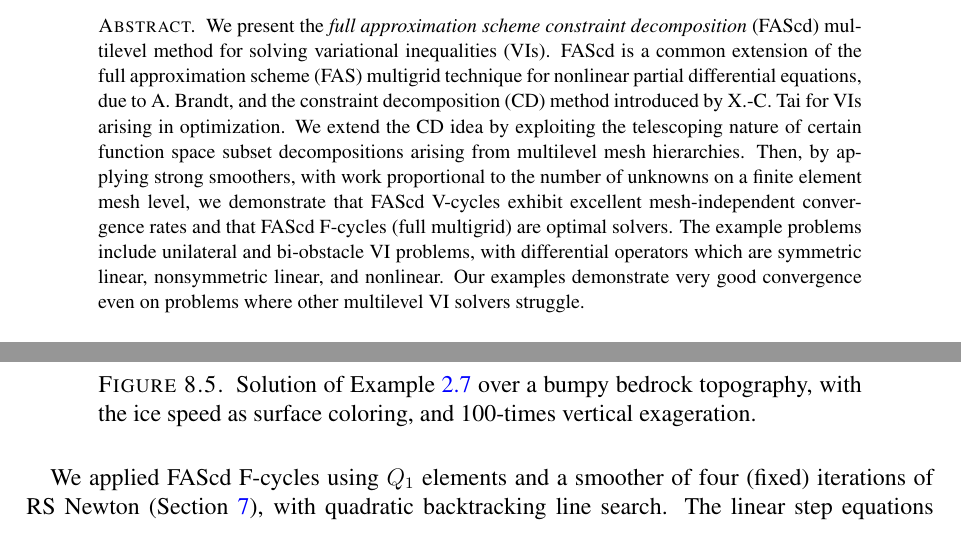
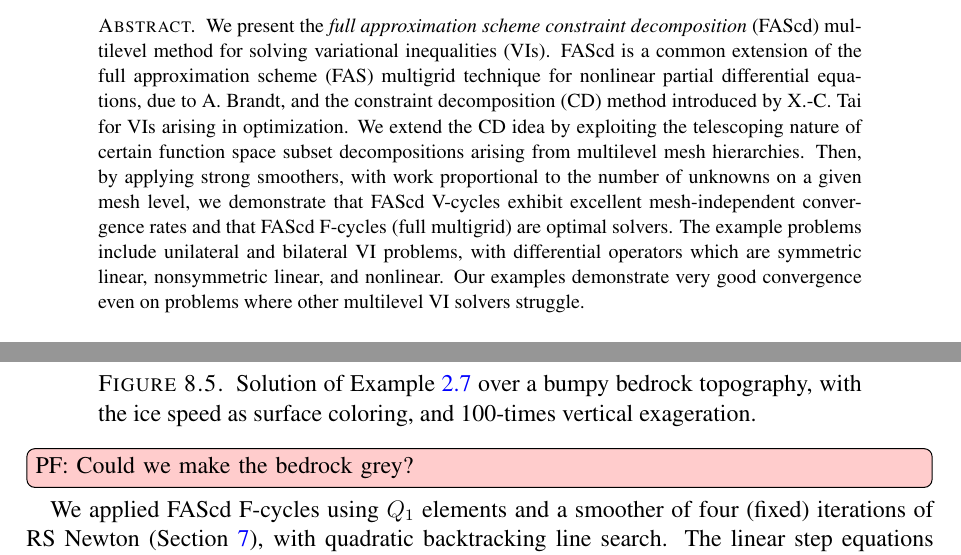
Before and after one commit to bueler/mcd-extended, a LaTeX paper (paper/fascd.tex): two parts of pages 1 and 26 of 30, joined at a grey line, cut so that both start at the same text. Compiled offline with pdfLaTeX.

Commit message:
Small edits and a comment

```diff
--- a/paper/fascd.tex
+++ b/paper/fascd.tex
@@ -161,7 +161,7 @@ urlcolor=black    % ...
 \date{\today}
 
 \begin{abstract}
-We present the \emph{full approximation scheme constraint decomposition} (FAScd) multilevel method for solving variational inequalities (VIs).  FAScd is a common extension of the full approximation scheme (FAS) multigrid technique for nonlinear partial differential equations, due to A.~Brandt, and the constraint decomposition (CD) method introduced by X.-C.~Tai for VIs arising in optimization.  We extend the CD idea by exploiting the telescoping nature of certain function space subset decompositions arising from multilevel mesh hierarchies.  Then, by applying strong smoothers, with work proportional to the number of unknowns on a finite element mesh level, we demonstrate that FAScd V-cycles exhibit excellent mesh-independent convergence rates and that FAScd F-cycles (full multigrid) are optimal solvers.  The example problems include unilateral and bi-obstacle VI problems, with differential operators which are symmetric linear, nonsymmetric linear, and nonlinear.  Our examples demonstrate very good convergence even on problems where other multilevel VI solvers struggle.
+We present the \emph{full approximation scheme constraint decomposition} (FAScd) multilevel method for solving variational inequalities (VIs).  FAScd is a common extension of the full approximation scheme (FAS) multigrid technique for nonlinear partial differential equations, due to A.~Brandt, and the constraint decomposition (CD) method introduced by X.-C.~Tai for VIs arising in optimization.  We extend the CD idea by exploiting the telescoping nature of certain function space subset decompositions arising from multilevel mesh hierarchies.  Then, by applying strong smoothers, with work proportional to the number of unknowns on a given mesh level, we demonstrate that FAScd V-cycles exhibit excellent mesh-independent convergence rates and that FAScd F-cycles (full multigrid) are optimal solvers.  The example problems include unilateral and bilateral VI problems, with differential operators which are symmetric linear, nonsymmetric linear, and nonlinear.  Our examples demonstrate very good convergence even on problems where other multilevel VI solvers struggle.
 \end{abstract}
 
 %\pef{I want to say it's better than monotone multigrid. Is this too subtle/too much?}
@@ -1042,6 +1042,7 @@ We consider the steady shallow ice approximation (SIA) obstacle problem presente
 \caption{Solution of Example \ref{ex:sia} over a bumpy bedrock topography, with the ice speed as surface coloring, and 100-times vertical exageration.}
 \label{fig:results:siascene}
 \end{figure}
+\pef{Could we make the bedrock grey?}
 
 We applied FAScd F-cycles using $Q_1$ elements and a smoother of four (fixed) iterations of RS Newton (Section \ref{sec:implementation}), with quadratic backtracking line search.  The linear step equations were approximately solved, in parallel, by three (fixed) iterations of preconditioned GMRES and a ASM+ILU preconditioner.  The coarse solver was RS+LU, applied redundantly over all processors.  The coarse mesh was relatively fine, with $m_0=21^2$ vertices and 400 cells.  Because of the low regularity of the solution we used \id{rtol} $= 2 \times 10^{-4}$ and \id{atol} $= 10^{-8}$ in \eqref{eq:stoppingcriterion}.  The initial iterate was zero ice: $s=b$.  These parameters generated a solver with mesh-independent iterations.
 
```
